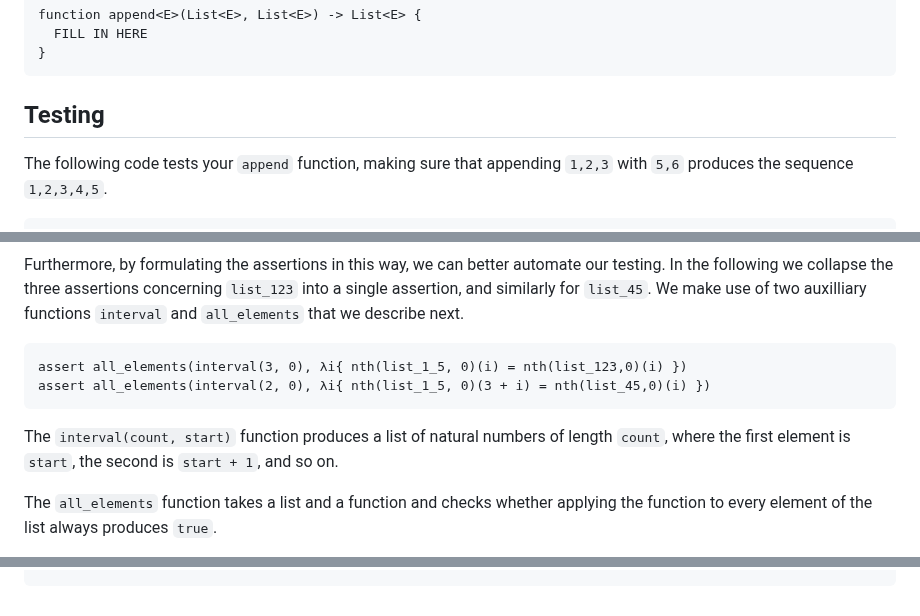
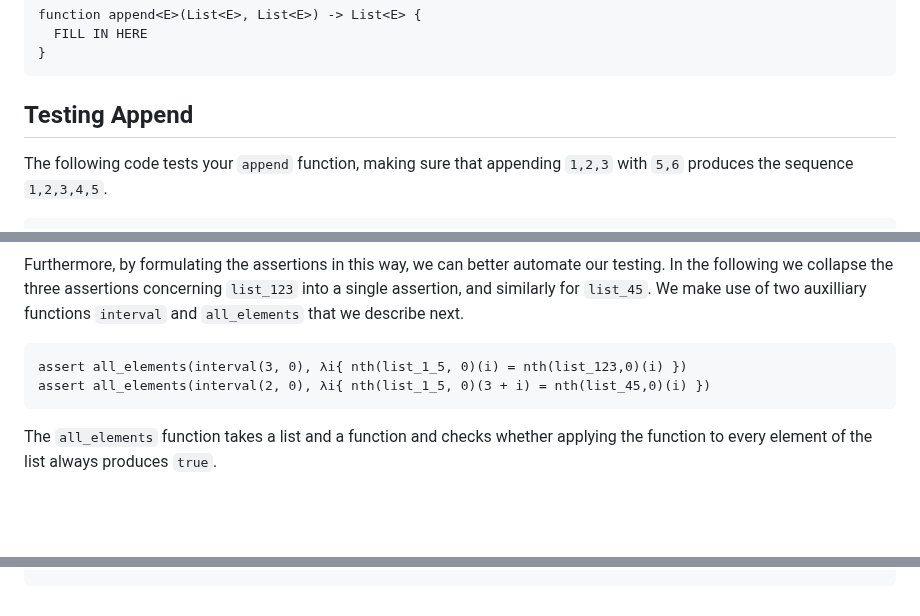
Before and after one commit to jsiek/deduce, a Markdown page: LinkedLists.md, 3 parts joined by grey strips. Rendered like a GitHub page; blank space fills up the shorter version.

````diff
--- a/LinkedLists.md
+++ b/LinkedLists.md
@@ -103,7 +185,7 @@ function append<E>(List<E>, List<E>) -> List<E> {
 ```
 
 
-## Testing
+## Testing Append
 
 The following code tests your `append` function, making sure that
 appending `1,2,3` with `5,6` produces the sequence `1,2,3,4,5`.
@@ -151,10 +233,6 @@ assert all_elements(interval(3, 0), λi{ nth(list_1_5, 0)(i) = nth(list_123,0)(i
 assert all_elements(interval(2, 0), λi{ nth(list_1_5, 0)(3 + i) = nth(list_45,0)(i) })
 ```
 
-The `interval(count, start)` function produces a list of natural
-numbers of length `count`, where the first element is `start`, the
-second is `start + 1`, and so on.
-
 The `all_elements` function takes a list and a function and checks
 whether applying the function to every element of the list always
 produces `true`.
@@ -222,10 +299,6 @@ function append<E>(List<E>, List<E>) -> List<E> {
 <<test_length_123>>
 <<test_nth_123>>
 <<test_append_123_45>>
-function interval(Nat, Nat) -> List<Nat> {
-  interval(zero, n) = empty
-  interval(suc(k), n) = node(n, interval(k, suc(n)))
-}
 function all_elements<T>(List<T>, fn (T) -> bool) -> bool {
   all_elements(empty, P) = true
   all_elements(node(x, xs'), P) = P(x) and all_elements(xs', P)
````
Also changed, not shown: other parts of LinkedLists.md (+83 -2 lines).
